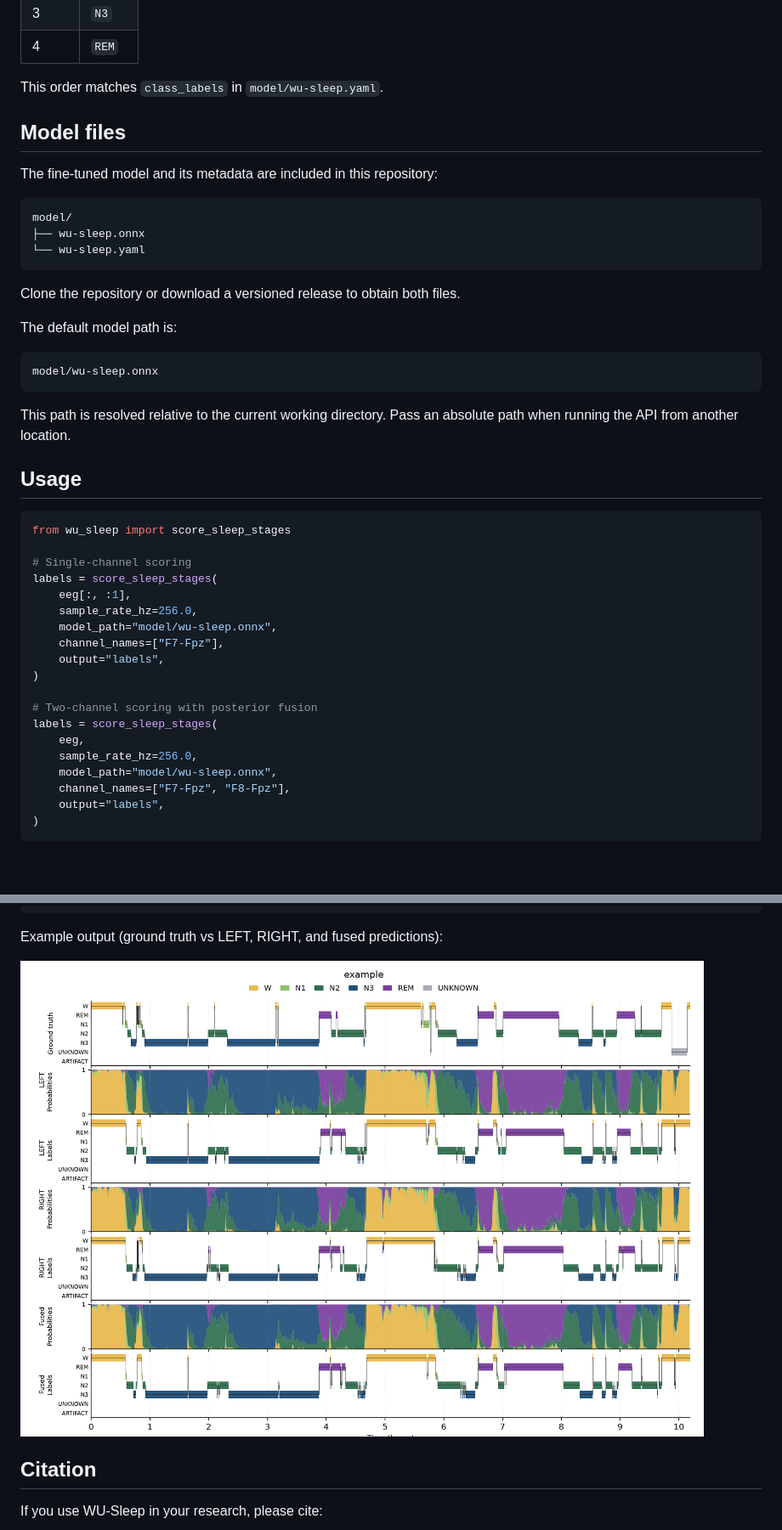
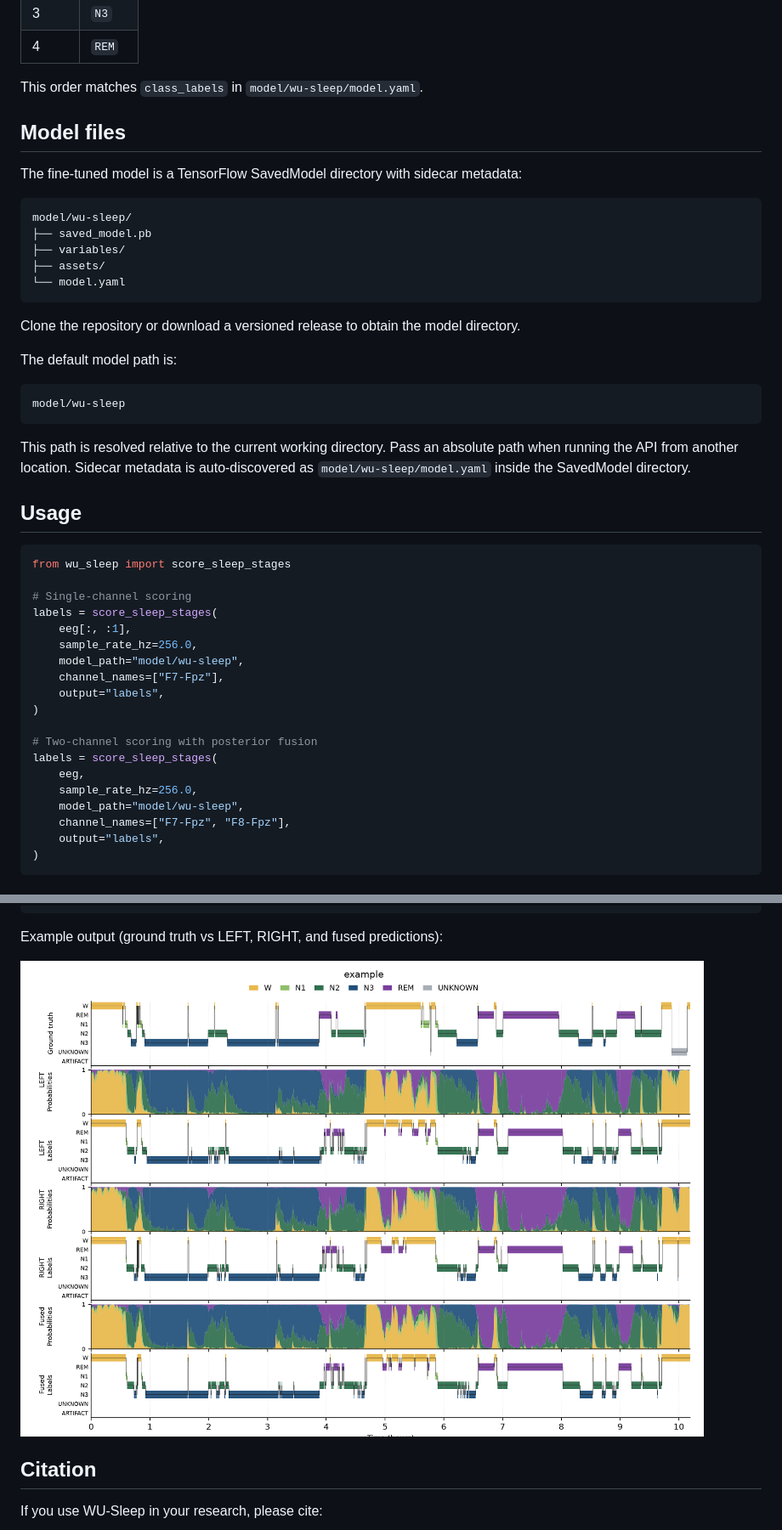
Before and after one commit to alitsaberi/wu-sleep, a Markdown page: README.md, 2 parts joined by grey strips. Shown at 85% size. Drawn GitHub-style; pictures changed too: assets/example.png; blank space fills up the shorter version.

````diff
--- a/README.md
+++ b/README.md
@@ -126,27 +127,29 @@ The probability columns follow this order:
 | 4     | `REM` |
 
 
-This order matches `class_labels` in `model/wu-sleep.yaml`.
+This order matches `class_labels` in `model/wu-sleep/model.yaml`.
 
 ## Model files
 
-The fine-tuned model and its metadata are included in this repository:
+The fine-tuned model is a TensorFlow SavedModel directory with sidecar metadata:
 
 ```text
-model/
-├── wu-sleep.onnx
-└── wu-sleep.yaml
+model/wu-sleep/
+├── saved_model.pb
+├── variables/
+├── assets/
+└── model.yaml
 ```
 
-Clone the repository or download a versioned release to obtain both files.
+Clone the repository or download a versioned release to obtain the model directory.
 
 The default model path is:
 
 ```text
-model/wu-sleep.onnx
+model/wu-sleep
 ```
 
-This path is resolved relative to the current working directory. Pass an absolute path when running the API from another location.
+This path is resolved relative to the current working directory. Pass an absolute path when running the API from another location. Sidecar metadata is auto-discovered as `model/wu-sleep/model.yaml` inside the SavedModel directory.
 
 ## Usage
 
@@ -157,7 +160,7 @@ from wu_sleep import score_sleep_stages
 labels = score_sleep_stages(
     eeg[:, :1],
     sample_rate_hz=256.0,
-    model_path="model/wu-sleep.onnx",
+    model_path="model/wu-sleep",
     channel_names=["F7-Fpz"],
     output="labels",
 )
@@ -166,7 +169,7 @@ labels = score_sleep_stages(
 labels = score_sleep_stages(
     eeg,
     sample_rate_hz=256.0,
-    model_path="model/wu-sleep.onnx",
+    model_path="model/wu-sleep",
     channel_names=["F7-Fpz", "F8-Fpz"],
     output="labels",
 )
````
Also changed, not shown: other parts of README.md (+2 -1 lines), 12 other files.
